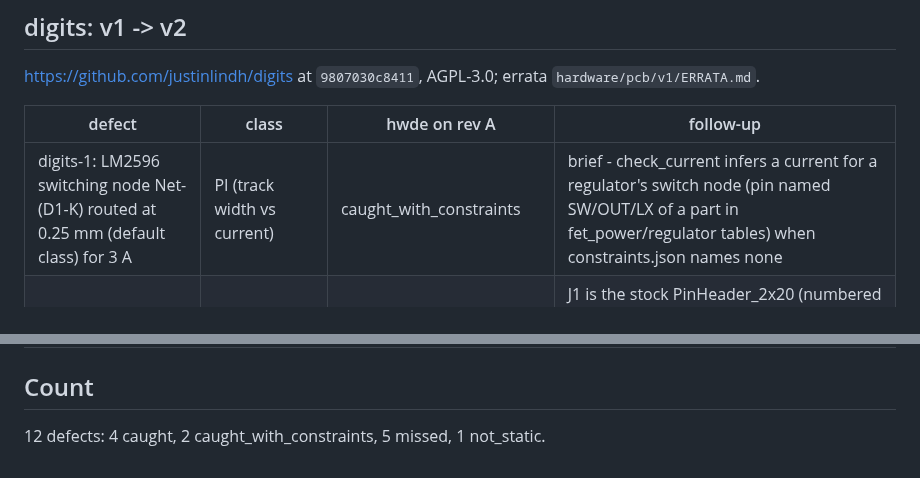
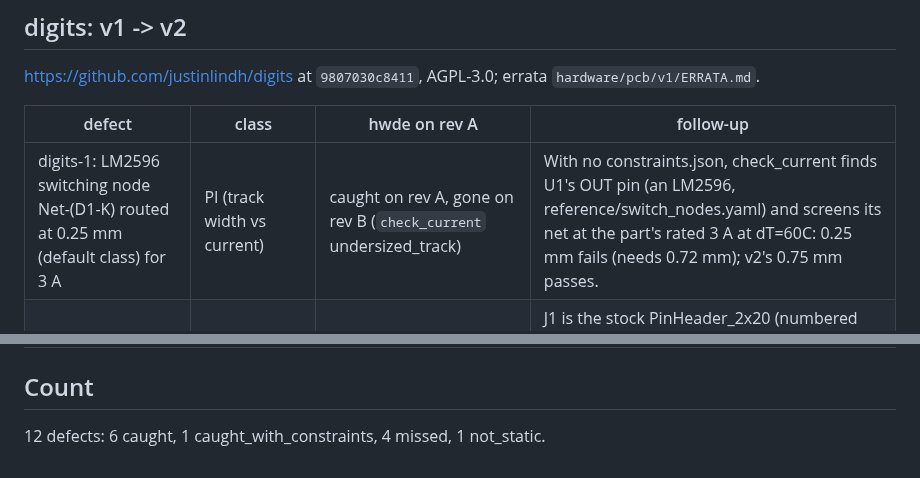
Before and after one commit to Hive-RSI-Lab/hive-hwde, a Markdown page: docs/errata-corpus.md, 2 parts joined by grey strips. Rendered like a GitHub page.

Commit message:
errata corpus table: digits-1 caught on rev A, gone on rev B (check_current switch node)

```diff
--- a/docs/errata-corpus.md
+++ b/docs/errata-corpus.md
@@ -11,7 +11,7 @@ what hwde's checks do with the first revision. Written by
 
 | defect | class | hwde on rev A | follow-up |
 |---|---|---|---|
-| digits-1: LM2596 switching node Net-(D1-K) routed at 0.25 mm (default class) for 3 A | PI (track width vs current) | caught_with_constraints | brief - check_current infers a current for a regulator's switch node (pin named SW/OUT/LX of a part in fet_power/regulator tables) when constraints.json names none |
+| digits-1: LM2596 switching node Net-(D1-K) routed at 0.25 mm (default class) for 3 A | PI (track width vs current) | caught on rev A, gone on rev B (`check_current` undersized_track) | With no constraints.json, check_current finds U1's OUT pin (an LM2596, reference/switch_nodes.yaml) and screens its net at the part's rated 3 A at dT=60C: 0.25 mm fails (needs 0.72 mm); v2's 0.75 mm passes. |
 | digits-2: J1 2x20 Pi header on B.Cu rotated 180 deg, so odd/even columns swap against the Pi below | MECH (mating orientation) | caught on rev A, gone on rev B (`check_mate_pins` mate_mirrored_pinout) | J1 is the stock PinHeader_2x20 (numbered for F.Cu) on B.Cu, so KiCad's flip mirrors it; a mirror survives any rotation, so the 180 deg turn the errata blames is not what swaps the rows. check_mate_pins knows the Pi header by its supply pins (2 +5V, 6 GND) and compares the pattern's handedness, seen from above, with the Pi's face up below. v2 puts J1 on F.Cu for a Pi face down above, which the rule does not judge. |
 | digits-3: MIC_GND is a local label, not the GND symbol; the mic return floats | SCH (net connectivity) | caught on rev A, gone on rev B (`netlist_audit` ground_island) |  |
 | digits-4: J7 bell terminal on single-pin nets BELL_1/BELL_2, wired to nothing | SCH (net connectivity) | caught on rev A, gone on rev B (`netlist_audit` dangling_net) |  |
@@ -40,4 +40,4 @@ what hwde's checks do with the first revision. Written by
 
 ## Count
 
-12 defects: 4 caught, 2 caught_with_constraints, 5 missed, 1 not_static.
+12 defects: 6 caught, 1 caught_with_constraints, 4 missed, 1 not_static.
```
